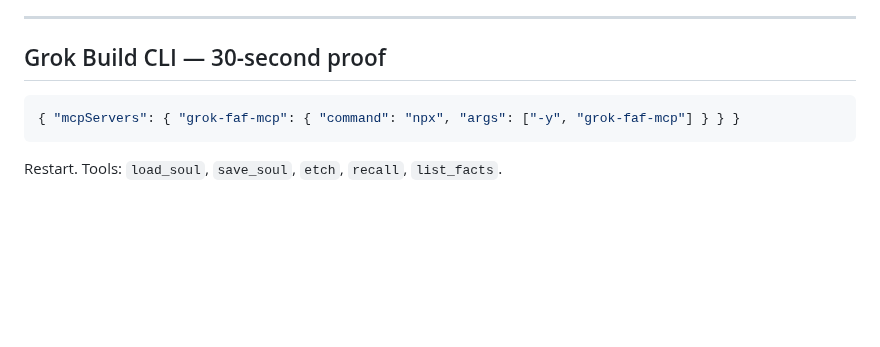
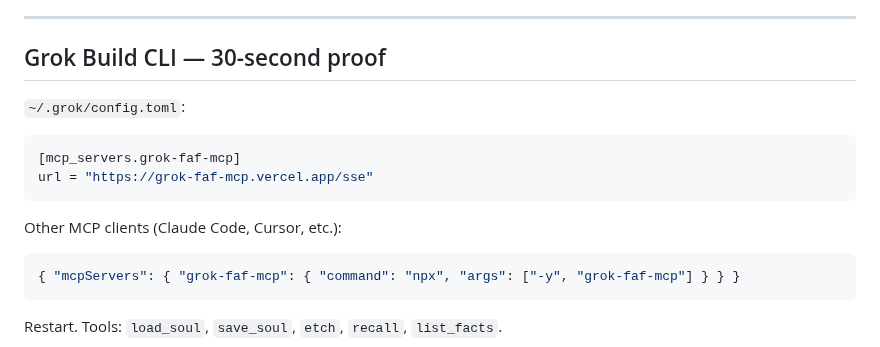
Before and after one commit to Wolfe-Jam/grok-faf-mcp, a Markdown page: README.md, the part around the change. Rendered like a GitHub page; blank space fills up the shorter version.

Commit message:
docs: lead proof card with Grok-native TOML config
Live test showed Grok-the-agent took 1-2 minutes to translate the
JSON → TOML and pick the hosted SSE endpoint over npx. Some readers
will quit before that lands.

Show the actual TOML Grok writes to ~/.grok/config.toml directly:

  [mcp_servers.grok-faf-mcp]
  url = "https://grok-faf-mcp.vercel.app/sse"

Keep the JSON form below, labeled for other MCP clients (Claude Code,
Cursor, etc.) — same proof card serves both audiences, no translation
required on first read.

Every word still earns its place.

Co-Authored-By: Claude Opus 4.7 (1M context) <noreply@anthropic.com>

````diff
--- a/README.md
+++ b/README.md
@@ -33,6 +33,15 @@
 ---
 
 ## Grok Build CLI — 30-second proof
+
+`~/.grok/config.toml`:
+
+```toml
+[mcp_servers.grok-faf-mcp]
+url = "https://grok-faf-mcp.vercel.app/sse"
+```
+
+Other MCP clients (Claude Code, Cursor, etc.):
 
 ```json
 { "mcpServers": { "grok-faf-mcp": { "command": "npx", "args": ["-y", "grok-faf-mcp"] } } }
````
